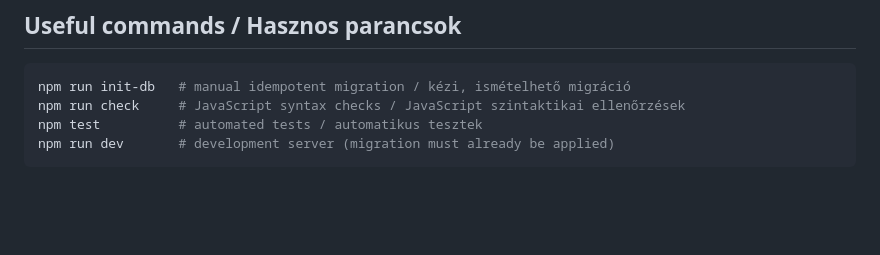
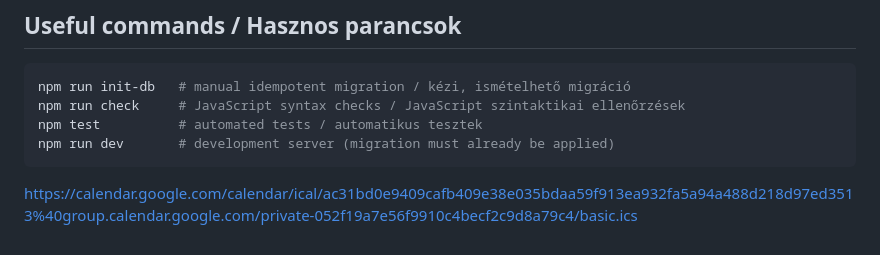
Before and after one commit to himatecorp2025/klavierhaus-erp, a Markdown page: README.md, the part around the change. GitHub-like rendering; blank space fills up the shorter version.

````diff
--- a/README.md
+++ b/README.md
@@ -53,3 +53,6 @@ npm run check     # JavaScript syntax checks / JavaScript szintaktikai ellenőrz
 npm test          # automated tests / automatikus tesztek
 npm run dev       # development server (migration must already be applied)
 ```
+
+
+https://calendar.google.com/calendar/ical/ac31bd0e9409cafb409e38e035bdaa59f913ea932fa5a94a488d218d97ed3513%40group.calendar.google.com/private-052f19a7e56f9910c4becf2c9d8a79c4/basic.ics
````
